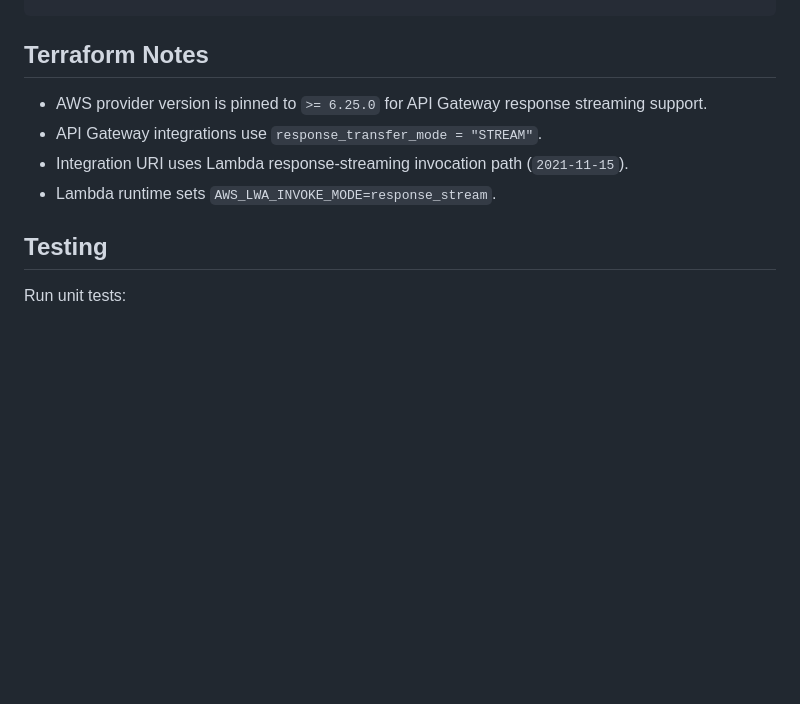
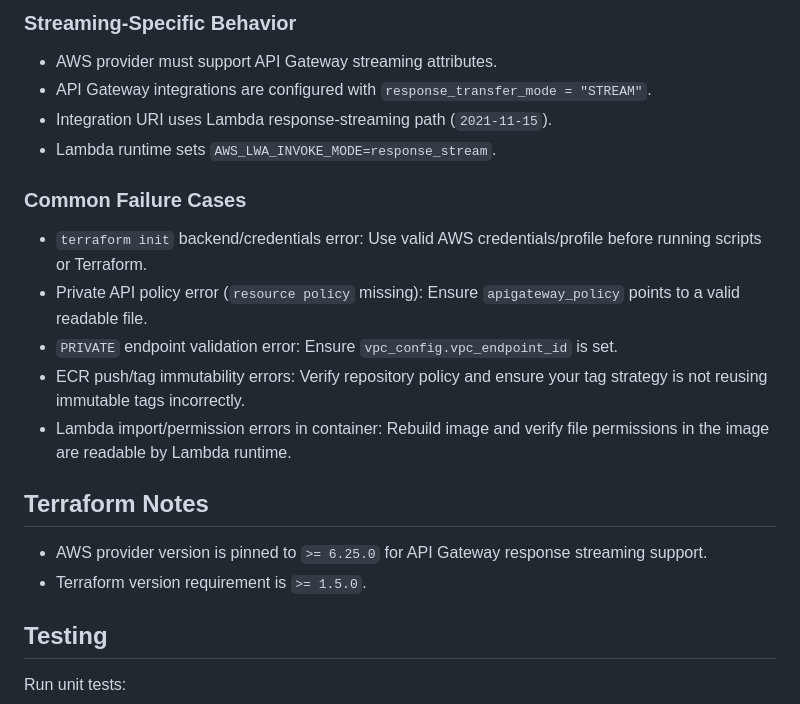
Before and after one commit to shivomthakkar/lambda-streaming, a Markdown page: README.md, the part around one of its changes. Drawn GitHub-style; blank space fills up the shorter version.

```diff
--- a/README.md
+++ b/README.md
@@ -179,9 +239,27 @@ With explicit config:
+### Streaming-Specific Behavior
+
+- AWS provider must support API Gateway streaming attributes.
+- API Gateway integrations are configured with `response_transfer_mode = "STREAM"`.
+- Integration URI uses Lambda response-streaming path (`2021-11-15`).
+- Lambda runtime sets `AWS_LWA_INVOKE_MODE=response_stream`.
+
+### Common Failure Cases
+
+- `terraform init` backend/credentials error:
+   Use valid AWS credentials/profile before running scripts or Terraform.
+- Private API policy error (`resource policy` missing):
+   Ensure `apigateway_policy` points to a valid readable file.
+- `PRIVATE` endpoint validation error:
+   Ensure `vpc_config.vpc_endpoint_id` is set.
+- ECR push/tag immutability errors:
+   Verify repository policy and ensure your tag strategy is not reusing immutable tags incorrectly.
+- Lambda import/permission errors in container:
+   Rebuild image and verify file permissions in the image are readable by Lambda runtime.
+
 ## Terraform Notes
 
 - AWS provider version is pinned to `>= 6.25.0` for API Gateway response streaming support.
-- API Gateway integrations use `response_transfer_mode = "STREAM"`.
-- Integration URI uses Lambda response-streaming invocation path (`2021-11-15`).
-- Lambda runtime sets `AWS_LWA_INVOKE_MODE=response_stream`.
+- Terraform version requirement is `>= 1.5.0`.
 
 ## Testing
 
```
Also changed, not shown: other parts of README.md (+60 -0 lines).
